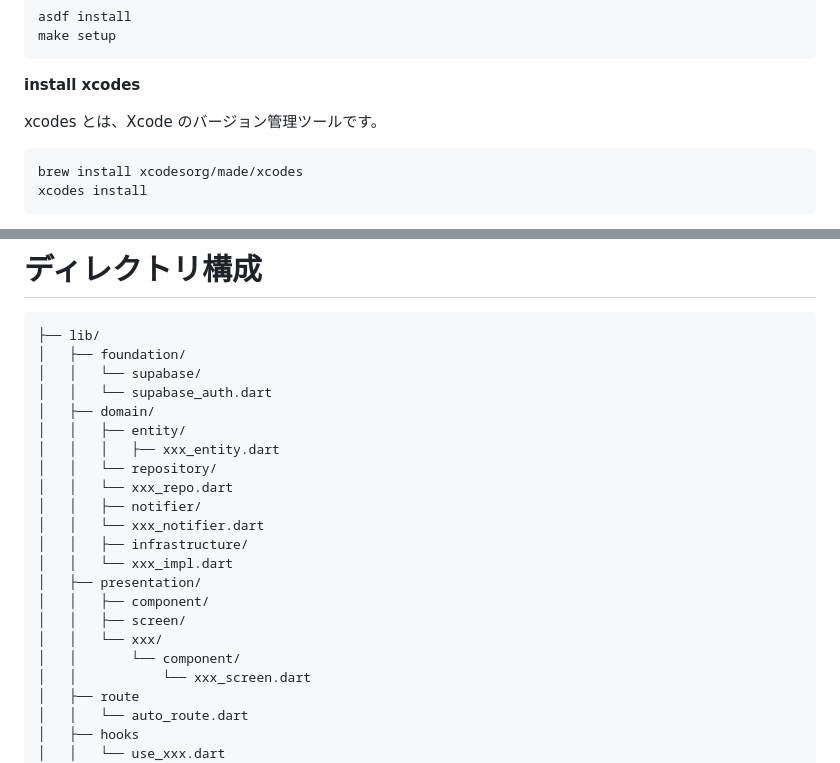
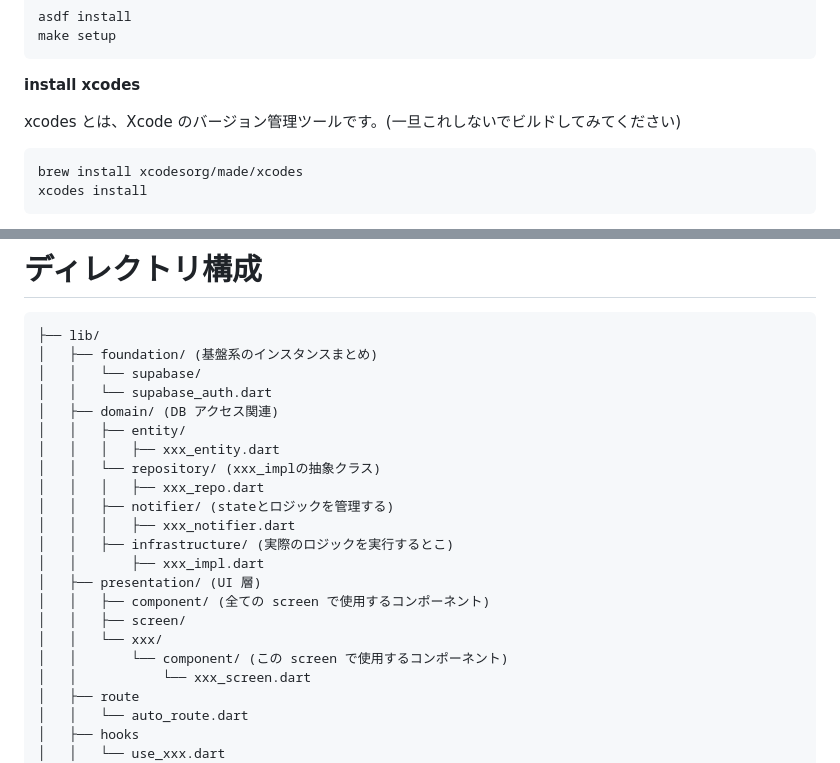
Before and after one commit to LOCAQUE/food_quest, a Markdown page: README.md, 2 parts joined by grey strips. Drawn GitHub-style.

````diff
--- a/README.md
+++ b/README.md
@@ -17,7 +17,7 @@ make setup
 
 **install xcodes**
 
-xcodes とは、Xcode のバージョン管理ツールです。
+xcodes とは、Xcode のバージョン管理ツールです。(一旦これしないでビルドしてみてください)
 
 ```bash
 brew install xcodesorg/made/xcodes
@@ -58,23 +58,23 @@ make format
 
 ```
 ├── lib/
-│   ├── foundation/
+│   ├── foundation/ (基盤系のインスタンスまとめ)
 │   │   └── supabase/
 │   │   └── supabase_auth.dart
-│   ├── domain/
+│   ├── domain/ (DB アクセス関連)
 │   │   ├── entity/
 │   │   │   ├── xxx_entity.dart
-│   │   └── repository/
-│   │   └── xxx_repo.dart
-│   │   ├── notifier/
-│   │   └── xxx_notifier.dart
-│   │   ├── infrastructure/
-│   │   └── xxx_impl.dart
-│   ├── presentation/
-│   │   ├── component/
+│   │   └── repository/ (xxx_implの抽象クラス)
+│   │   │   ├── xxx_repo.dart
+│   │   ├── notifier/ (stateとロジックを管理する)
+│   │   │   ├── xxx_notifier.dart
+│   │   ├── infrastructure/ (実際のロジックを実行するとこ)
+│   │       ├── xxx_impl.dart
+│   ├── presentation/ (UI 層)
+│   │   ├── component/ (全ての screen で使用するコンポーネント)
 │   │   ├── screen/
 │   │   └── xxx/
-│   │       └── component/
+│   │       └── component/ (この screen で使用するコンポーネント)
 │   │           └── xxx_screen.dart
 │   ├── route
 │   │   └── auto_route.dart
````
